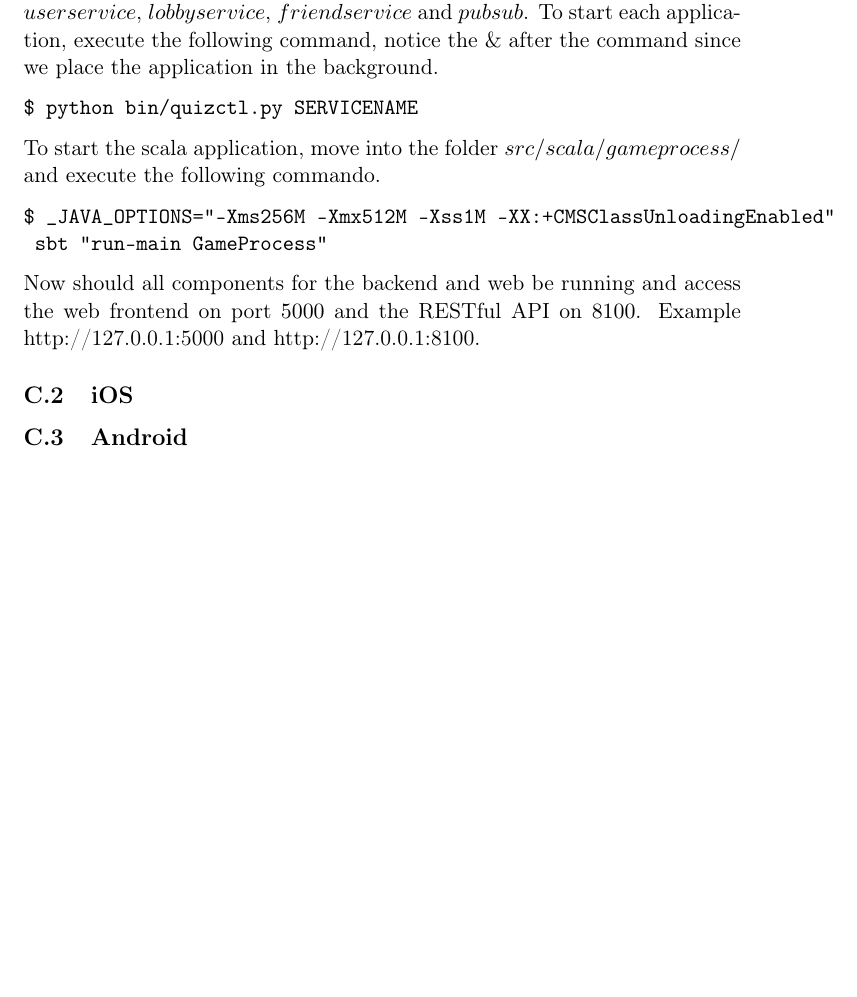
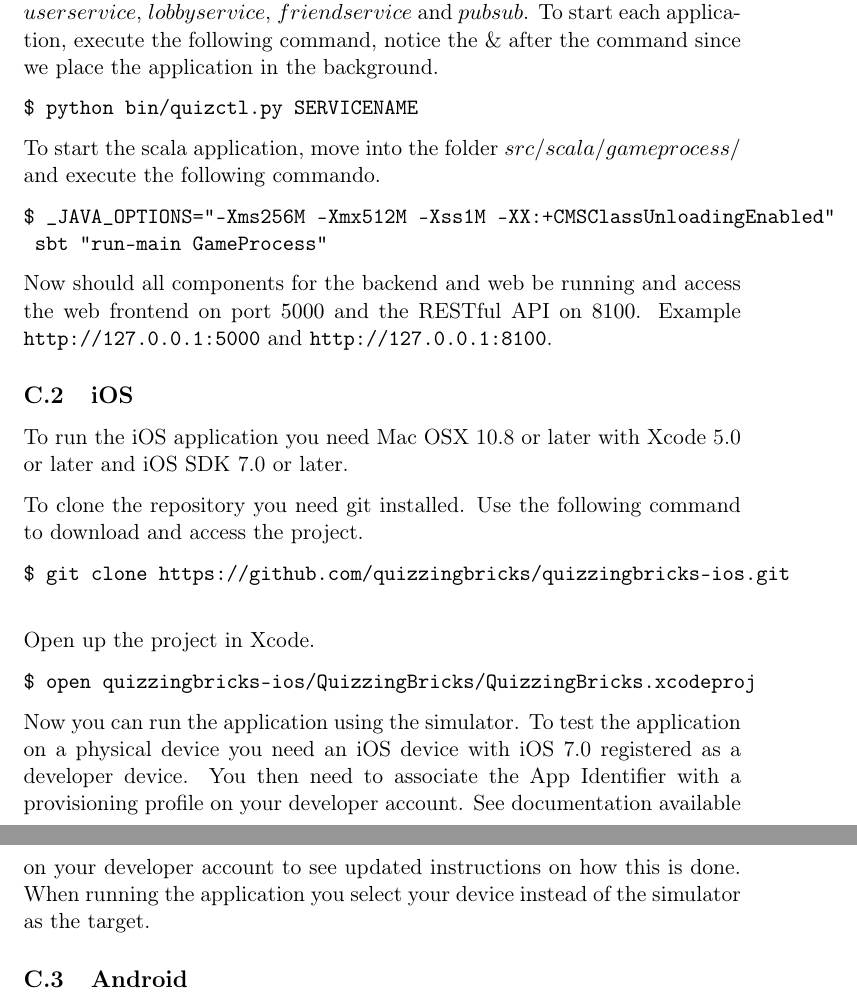
Before and after one commit to quizzingbricks/quizzingbricks-core, a LaTeX document (Presentation/Report/Main.tex, which reads Presentation/Report/deployment.tex): part of page 35 of 35 before the commit and two parts of pages 35 and 36 of 36 after it, the two joined at a grey line, cut so that both start at the same text, the shorter picture padded with empty space. Compiled offline with pdfLaTeX; the source files are stored in an older character set and shown here as Unicode.

Commit message:
added deployment for ios

```diff
--- a/Presentation/Report/deployment.tex
+++ b/Presentation/Report/deployment.tex
@@ -51,8 +51,24 @@ $ _JAVA_OPTIONS="-Xms256M -Xmx512M -Xss1M -XX:+CMSClassUnloadingEnabled"
  sbt "run-main GameProcess"
 \end{verbatim}
 
-Now should all components for the backend and web be running and access the web frontend on port $5000$ and the RESTful API on $8100$. Example http://127.0.0.1:5000 and http://127.0.0.1:8100.
+Now should all components for the backend and web be running and access the web frontend on port $5000$ and the RESTful API on $8100$. Example \url{http://127.0.0.1:5000} and \url{http://127.0.0.1:8100}.
 
 \subsection{iOS}
+To run the iOS application you need Mac OSX 10.8 or later with Xcode 5.0 or later and iOS SDK 7.0 or later.
+
+To clone the repository you need git installed. Use the following command to download and access the project.
+
+\begin{verbatim}
+$ git clone https://github.com/quizzingbricks/quizzingbricks-ios.git
+
+\end{verbatim}
+
+Open up the project in Xcode.
+
+\begin{verbatim}
+$ open quizzingbricks-ios/QuizzingBricks/QuizzingBricks.xcodeproj
+\end{verbatim}
+
+Now you can run the application using the simulator. To test the application on a physical device you need an iOS device with iOS 7.0 registered as a developer device. You then need to associate the App Identifier with a provisioning profile on your developer account. See documentation available on your developer account to see updated instructions on how this is done. When running the application you select your device instead of the simulator as the target.
 
 \subsection{Android}
```
Also changed, not shown: Presentation/Report/Main.tex (+1 -0 lines), Presentation/Report/Main.pdf.
